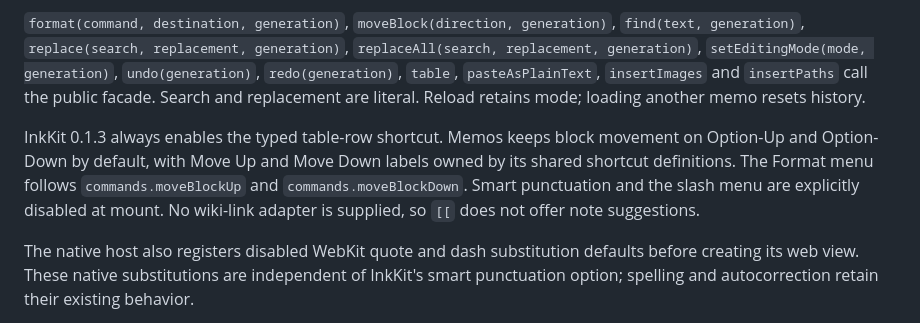
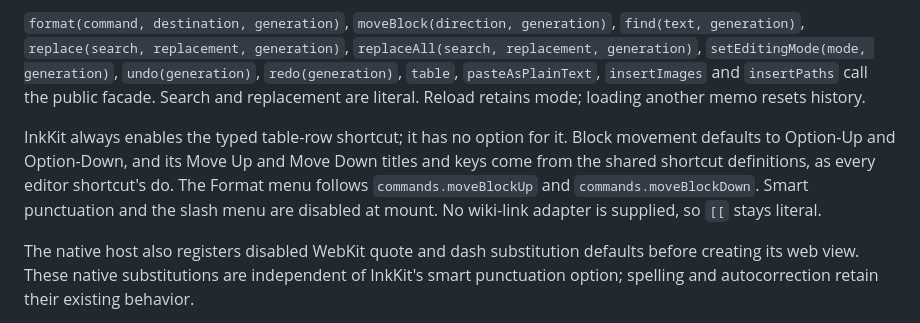
Before and after one commit to aicayzer/memos, a Markdown page: editor/BRIDGE.md, the part around the change. GitHub-like rendering.

Commit message:
docs(editor): tighten the inkkit settings note in BRIDGE.md

```diff
--- a/editor/BRIDGE.md
+++ b/editor/BRIDGE.md
@@ -40,7 +40,7 @@ The production `LibraryStore` deliberately retains image files rather than sweep
 
 `format(command, destination, generation)`, `moveBlock(direction, generation)`, `find(text, generation)`, `replace(search, replacement, generation)`, `replaceAll(search, replacement, generation)`, `setEditingMode(mode, generation)`, `undo(generation)`, `redo(generation)`, `table`, `pasteAsPlainText`, `insertImages` and `insertPaths` call the public facade. Search and replacement are literal. Reload retains mode; loading another memo resets history.
 
-InkKit 0.1.3 always enables the typed table-row shortcut. Memos keeps block movement on Option-Up and Option-Down by default, with Move Up and Move Down labels owned by its shared shortcut definitions. The Format menu follows `commands.moveBlockUp` and `commands.moveBlockDown`. Smart punctuation and the slash menu are explicitly disabled at mount. No wiki-link adapter is supplied, so `[[` does not offer note suggestions.
+InkKit always enables the typed table-row shortcut; it has no option for it. Block movement defaults to Option-Up and Option-Down, and its Move Up and Move Down titles and keys come from the shared shortcut definitions, as every editor shortcut's do. The Format menu follows `commands.moveBlockUp` and `commands.moveBlockDown`. Smart punctuation and the slash menu are disabled at mount. No wiki-link adapter is supplied, so `[[` stays literal.
 
 The native host also registers disabled WebKit quote and dash substitution defaults before creating its web view. These native substitutions are independent of InkKit's smart punctuation option; spelling and autocorrection retain their existing behavior.
 
```
